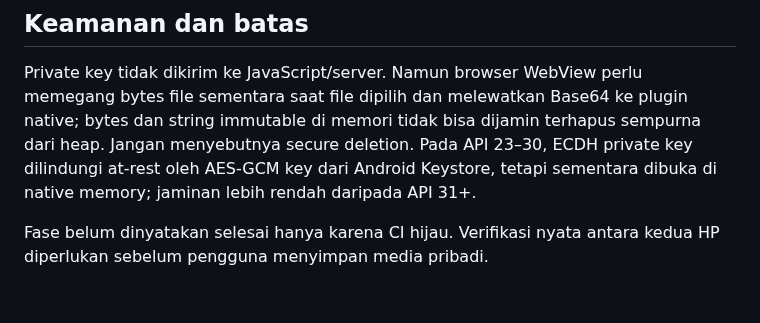
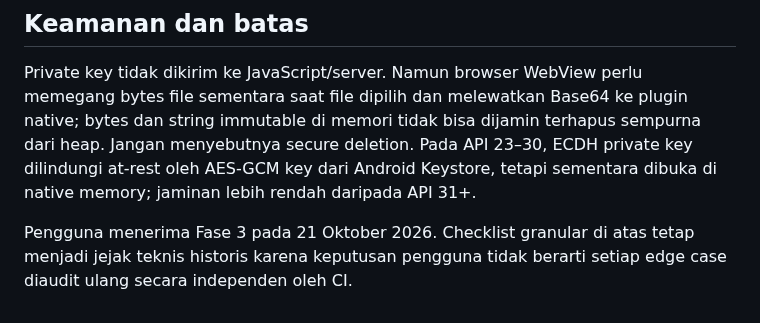
Before and after one commit to midznight/HN, a Markdown page: docs/PHASE3_MEDIA.md, the part around the change. Rendered like a GitHub page.

Commit message:
docs: align phase acceptance and Phase 4 blockers

```diff
--- a/docs/PHASE3_MEDIA.md
+++ b/docs/PHASE3_MEDIA.md
@@ -51,4 +51,4 @@ Object path saat ini berbentuk `pair_uuid/sender_uuid/message_uuid.bin`. Path me
 
 Private key tidak dikirim ke JavaScript/server. Namun browser WebView perlu memegang bytes file sementara saat file dipilih dan melewatkan Base64 ke plugin native; bytes dan string immutable di memori tidak bisa dijamin terhapus sempurna dari heap. Jangan menyebutnya secure deletion. Pada API 23–30, ECDH private key dilindungi at-rest oleh AES-GCM key dari Android Keystore, tetapi sementara dibuka di native memory; jaminan lebih rendah daripada API 31+.
 
-Fase belum dinyatakan selesai hanya karena CI hijau. Verifikasi nyata antara kedua HP diperlukan sebelum pengguna menyimpan media pribadi.
+Pengguna menerima Fase 3 pada 21 Oktober 2026. Checklist granular di atas tetap menjadi jejak teknis historis karena keputusan pengguna tidak berarti setiap edge case diaudit ulang secara independen oleh CI.
```
